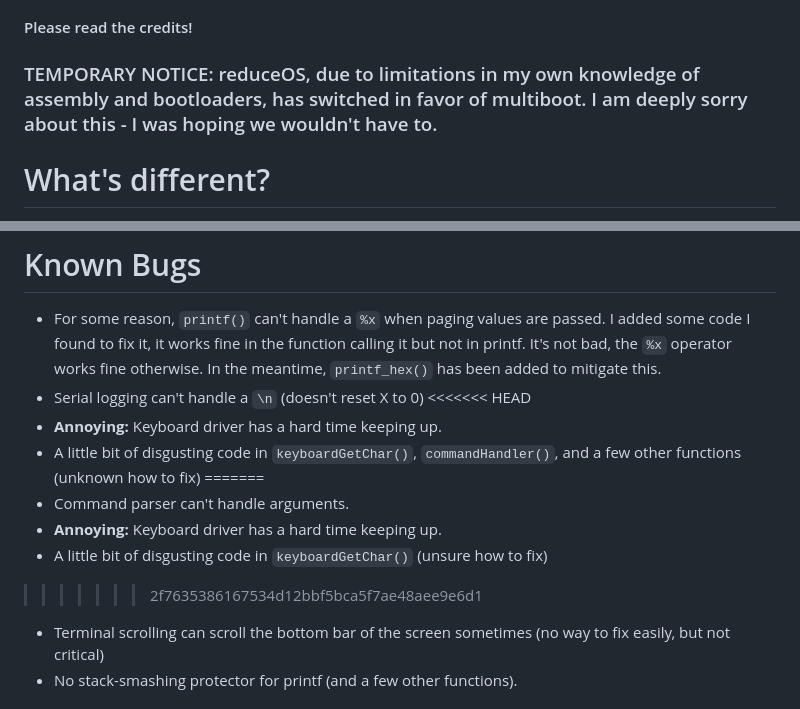
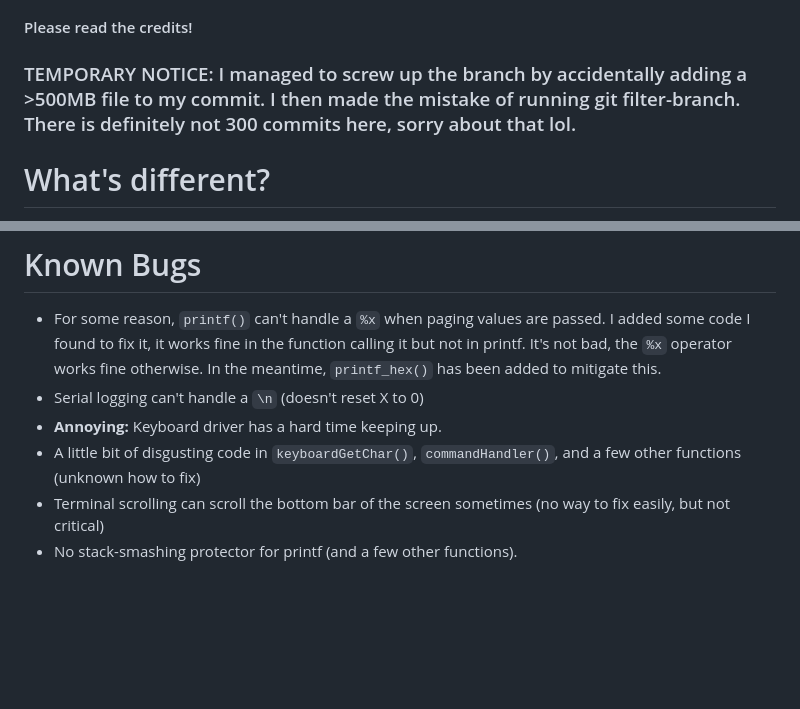
Before and after one commit to sasdallas/reduceOS, a Markdown page: README.md, 2 parts joined by grey strips. Rendered like a GitHub page; blank space fills up the shorter version.

Commit message:
Update notice (we don't have 300 commits lol) and bug list

```diff
--- a/README.md
+++ b/README.md
@@ -7,8 +7,7 @@ If you would like to learn more about the development of the kernel, scroll down
 ![reduceOS image](reduceOSDemo.png)
 
 #### Please read the credits!
-### TEMPORARY NOTICE: reduceOS, due to limitations in my own knowledge of assembly and bootloaders, has switched in favor of multiboot. I am deeply sorry about this - I was hoping we wouldn't have to.
-
+### TEMPORARY NOTICE: I managed to screw up the branch by accidentally adding a >500MB file to my commit. I then made the mistake of running git filter-branch. There is definitely not 300 commits here, sorry about that lol.
 # What's different?
 I've switched off multiboot in favor of a custom assembly bootloader and kernel. More features are coming in the kernel rewrite along with a ton of flaws and bugs fixed.\
 More info coming soon.
@@ -38,14 +37,8 @@ Run `make qemu` to launch QEMU and start the OS.
 # Known Bugs
 - For some reason, `printf()` can't handle a `%x` when paging values are passed. I added some code I found to fix it, it works fine in the function calling it but not in printf. It's not bad, the `%x` operator works fine otherwise. In the meantime, `printf_hex()` has been added to mitigate this.
 - Serial logging can't handle a `\n` (doesn't reset X to 0)
-<<<<<<< HEAD
 - **Annoying:** Keyboard driver has a hard time keeping up.
 - A little bit of disgusting code in `keyboardGetChar()`, `commandHandler()`, and a few other functions (unknown how to fix)
-=======
-- Command parser can't handle arguments.
-- **Annoying:** Keyboard driver has a hard time keeping up.
-- A little bit of disgusting code in `keyboardGetChar()` (unsure how to fix)
->>>>>>> 2f7635386167534d12bbf5bca5f7ae48aee9e6d1
 - Terminal scrolling can scroll the bottom bar of the screen sometimes (no way to fix easily, but not critical)
 - No stack-smashing protector for printf (and a few other functions).
 
```
